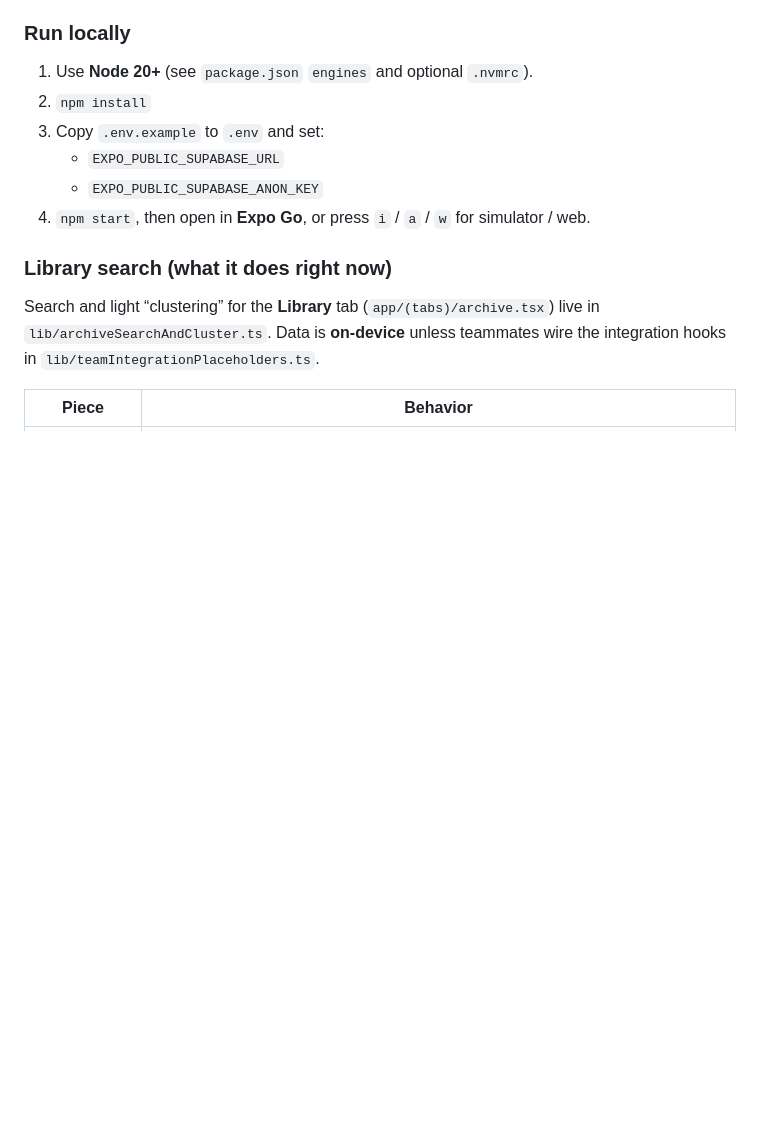
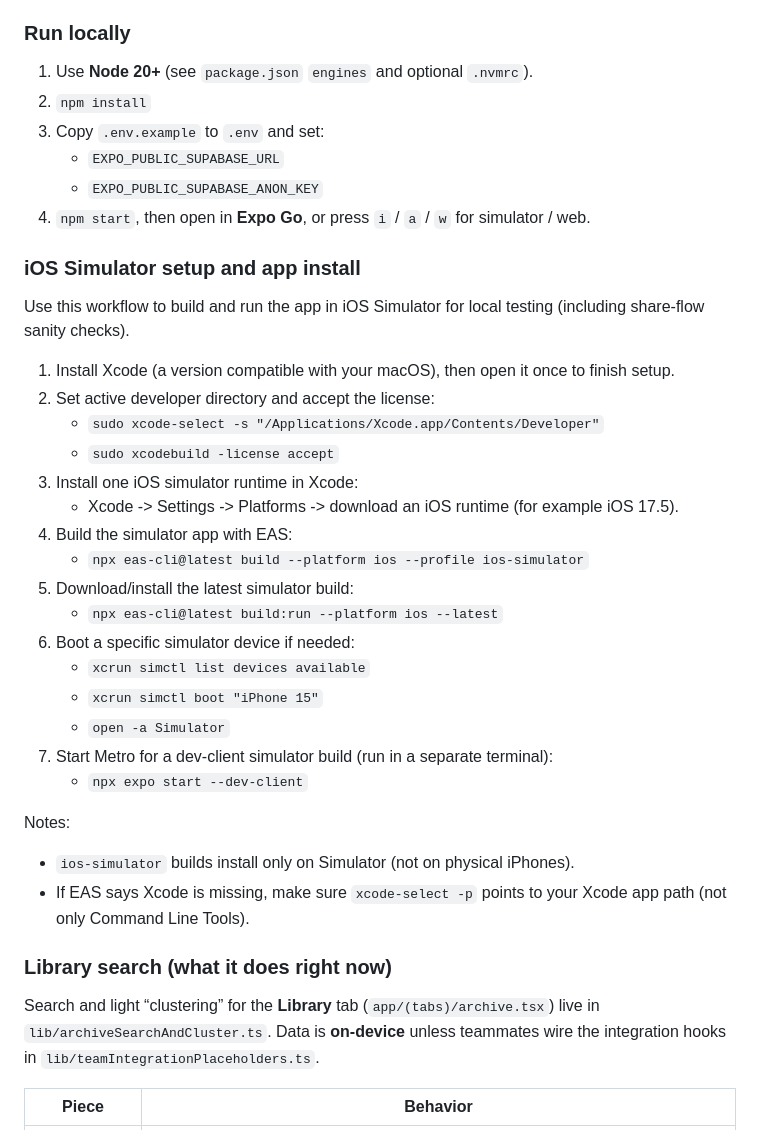
Before and after one commit to StanfordCS194/spr26-Team-8, a Markdown page: readme.md, the part around the change. Drawn GitHub-style; blank space fills up the shorter version.

```diff
--- a/readme.md
+++ b/readme.md
@@ -36,6 +36,31 @@ This repo also contains a **React Native (Expo Router)** client under `app/`. It
    - `EXPO_PUBLIC_SUPABASE_URL`
    - `EXPO_PUBLIC_SUPABASE_ANON_KEY`
 4. `npm start`, then open in **Expo Go**, or press `i` / `a` / `w` for simulator / web.
+
+### iOS Simulator setup and app install
+
+Use this workflow to build and run the app in iOS Simulator for local testing (including share-flow sanity checks).
+
+1. Install Xcode (a version compatible with your macOS), then open it once to finish setup.
+2. Set active developer directory and accept the license:
+   - `sudo xcode-select -s "/Applications/Xcode.app/Contents/Developer"`
+   - `sudo xcodebuild -license accept`
+3. Install one iOS simulator runtime in Xcode:
+   - Xcode -> Settings -> Platforms -> download an iOS runtime (for example iOS 17.5).
+4. Build the simulator app with EAS:
+   - `npx eas-cli@latest build --platform ios --profile ios-simulator`
+5. Download/install the latest simulator build:
+   - `npx eas-cli@latest build:run --platform ios --latest`
+6. Boot a specific simulator device if needed:
+   - `xcrun simctl list devices available`
+   - `xcrun simctl boot "iPhone 15"`
+   - `open -a Simulator`
+7. Start Metro for a dev-client simulator build (run in a separate terminal):
+   - `npx expo start --dev-client`
+
+Notes:
+- `ios-simulator` builds install only on Simulator (not on physical iPhones).
+- If EAS says Xcode is missing, make sure `xcode-select -p` points to your Xcode app path (not only Command Line Tools).
 
 ### Library search (what it does right now)
 
```
